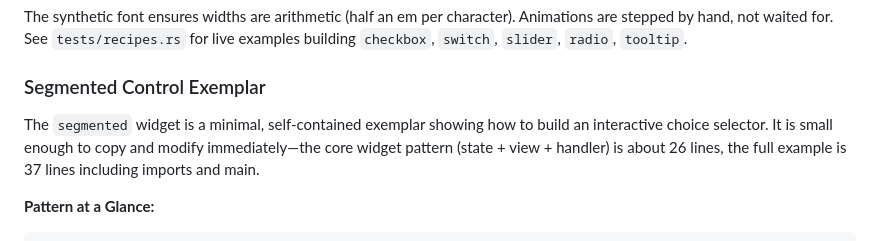
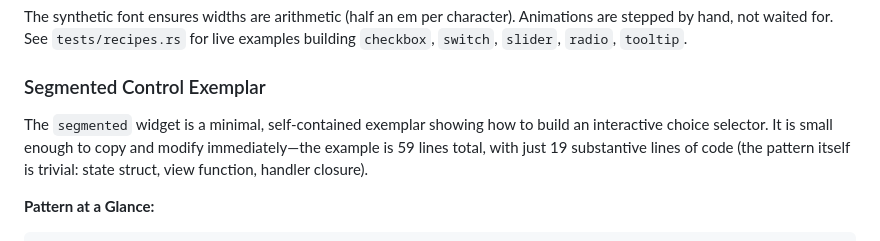
Before and after one commit to RockyWearsAHat/rui, a Markdown page: CLAUDE.md, the part around the change. GitHub-like rendering.

Commit message:
docs: Clarify segmented exemplar line count and code distribution
Update CLAUDE.md to accurately reflect that the segmented control example
is 59 lines total with 19 substantive lines of actual pattern code, making
the core pattern itself trivial to understand and copy.

````diff
--- a/CLAUDE.md
+++ b/CLAUDE.md
@@ -216,7 +216,7 @@ The synthetic font ensures widths are arithmetic (half an em per character). Ani
 
 ### Segmented Control Exemplar
 
-The `segmented` widget is a minimal, self-contained exemplar showing how to build an interactive choice selector. It is small enough to copy and modify immediately—the core widget pattern (state + view + handler) is about 26 lines, the full example is 37 lines including imports and main.
+The `segmented` widget is a minimal, self-contained exemplar showing how to build an interactive choice selector. It is small enough to copy and modify immediately—the example is 59 lines total, with just 19 substantive lines of code (the pattern itself is trivial: state struct, view function, handler closure).
 
 **Pattern at a Glance:**
 ```
````
